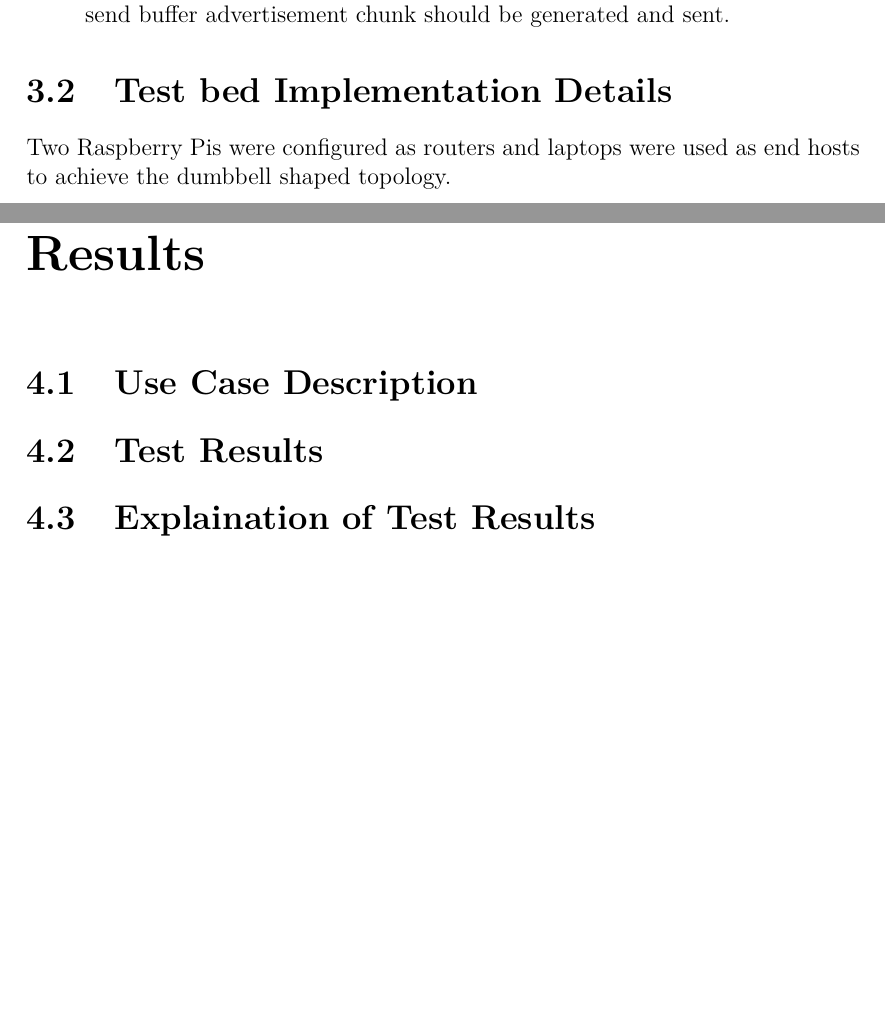
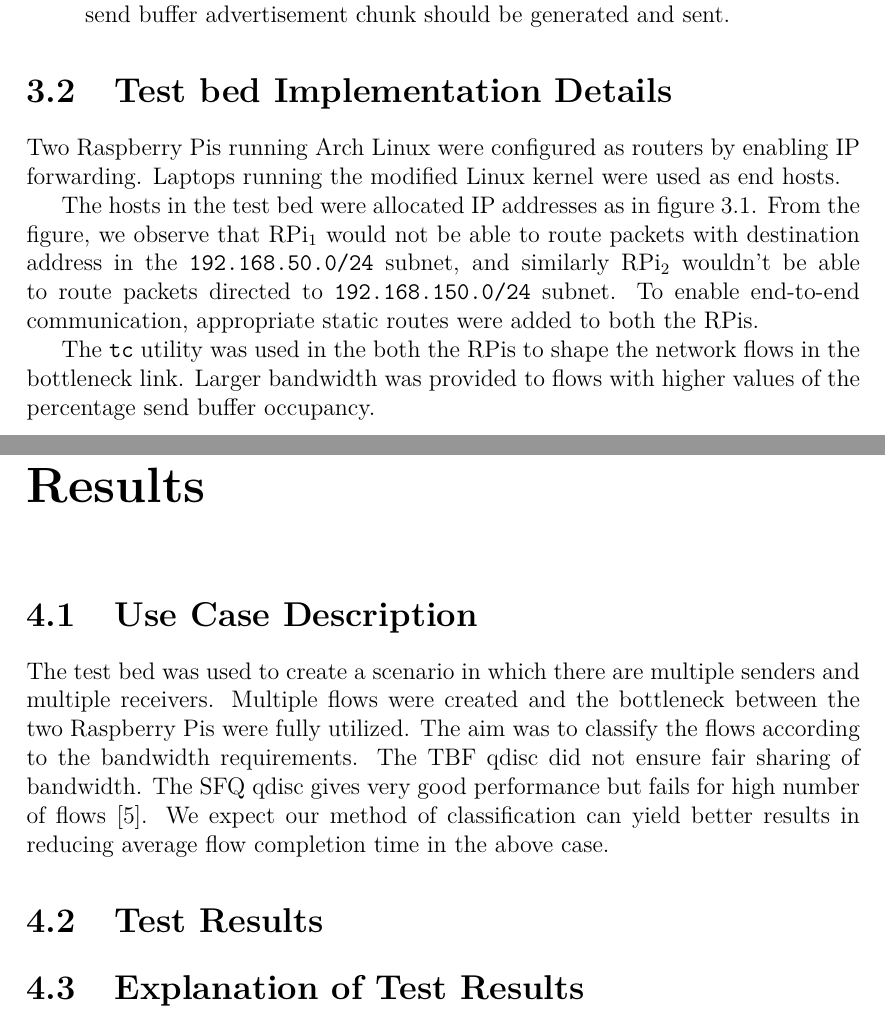
Before and after one commit to arpankapoor/sctp_sndbuf_adv, a LaTeX thesis (reports/final_draft/report.tex, which reads reports/final_draft/implementation.tex, reports/final_draft/results.tex): two parts of pages 11 and 13 of 15, joined at a grey line, cut so that both start at the same text, the shorter picture padded with empty space. Compiled offline with pdfLaTeX.

Commit message:
Update report again again

```diff
--- a/reports/final_draft/implementation.tex
+++ b/reports/final_draft/implementation.tex
@@ -15,8 +15,9 @@
 \end{itemize}
 
 \section{Test bed Implementation Details}
-Two Raspberry Pis were configured as routers and laptops were used as end hosts
-to achieve the dumbbell shaped topology.
+Two Raspberry Pis running Arch Linux were configured as routers by enabling
+IP forwarding.
+Laptops running the modified Linux kernel were used as end hosts.
 
 \begin{figure}[h]
   \centering
@@ -77,4 +78,18 @@ to achieve the dumbbell shaped topology.
 
   \end{tikzpicture}
   \caption{Test bed implementation}
+  \label{fig:testbed}
 \end{figure}
+
+The hosts in the test bed were allocated IP addresses as in figure
+\ref{fig:testbed}.
+From the figure, we observe that RPi\textsubscript{1}
+would not be able to route packets with destination address in the
+\texttt{192.168.50.0/24} subnet, and similarly RPi\textsubscript{2}
+wouldn't be able to route packets directed to
+\texttt{192.168.150.0/24} subnet. To enable end-to-end communication,
+appropriate static routes were added to both the RPis.
+
+The \texttt{tc} utility was used in the both the RPis to shape the
+network flows in the bottleneck link. Larger bandwidth was
+provided to flows with higher values of the percentage send buffer occupancy.
--- a/reports/final_draft/results.tex
+++ b/reports/final_draft/results.tex
@@ -1,4 +1,15 @@
 \chapter{Results}
+
 \section{Use Case Description}
+The test bed was used to create a scenario in which there are multiple
+senders and multiple receivers. Multiple flows were created and the
+bottleneck between the two Raspberry Pis were fully utilized. The aim
+was to classify the flows according to the bandwidth requirements. The
+TBF qdisc did not ensure fair sharing of bandwidth. The SFQ qdisc gives
+very good performance but fails for high number of flows \cite{lartc}. We
+expect our method of classification can yield better results in reducing
+average flow completion time in the above case.
+
 \section{Test Results}
-\section{Explaination of Test Results}
+
+\section{Explanation of Test Results}
```
Also changed, not shown: reports/final_draft/design.tex (+7 -0 lines), reports/final_draft/report.pdf, reports/final_draft/implementation.tex (5 more changed lines).
